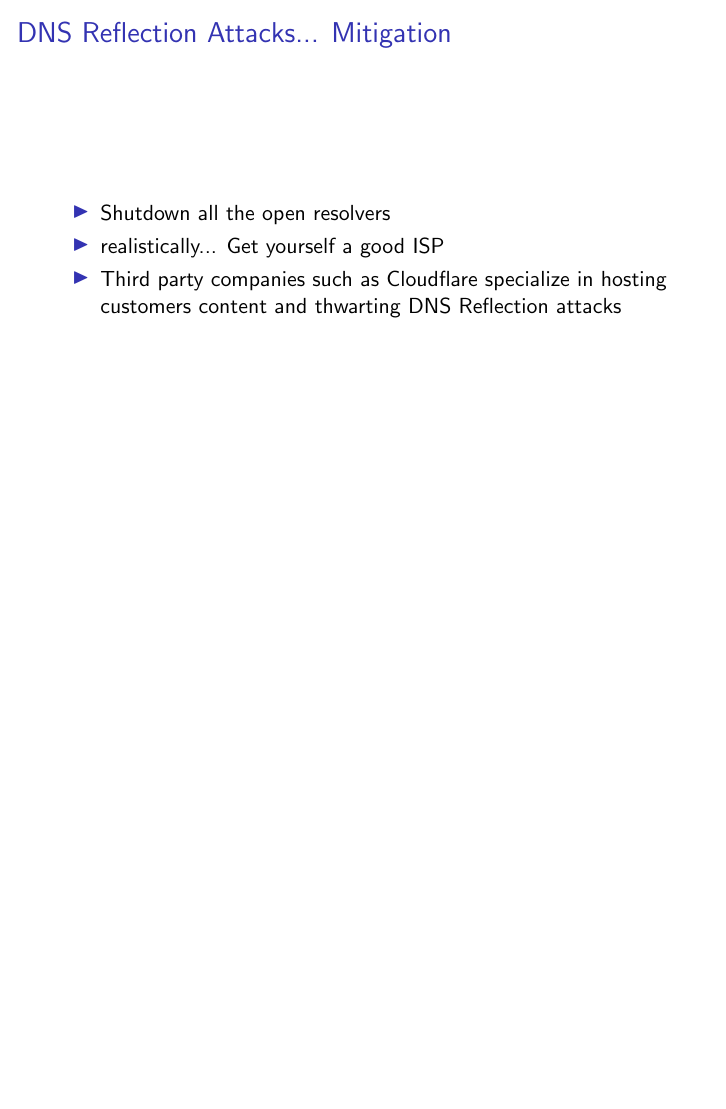
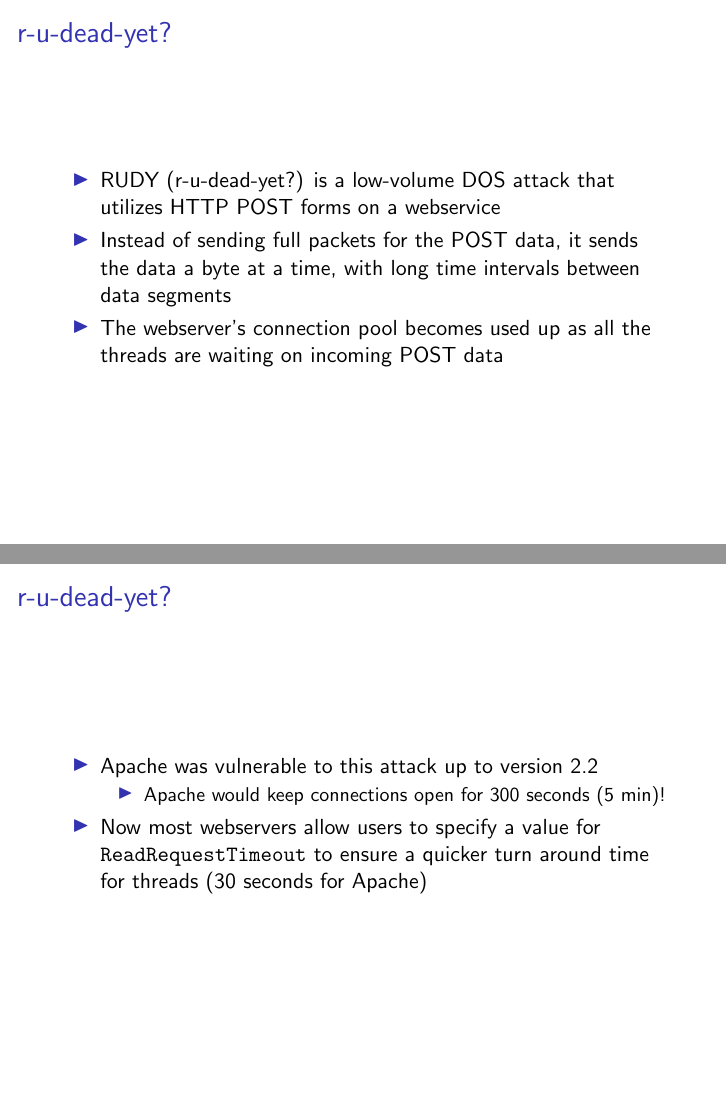
Before and after one commit to muff1nman/dos_presentation, LaTeX slides (presentation.tex): page 24 of 24 before the commit and pages 26 and 27 of 27 after it, the two joined at a grey line, the shorter picture padded with empty space. Compiled offline with pdfLaTeX.

Commit message:
more content

```diff
--- a/presentation.tex
+++ b/presentation.tex
@@ -314,4 +331,33 @@
 	\end{itemize}
 \end{frame}
 
+\begin{frame}
+	\frametitle{r-u-dead-yet?}
+\end{frame}
+
+\begin{frame}
+	\frametitle{r-u-dead-yet?}
+	\begin{itemize}
+		\item RUDY (r-u-dead-yet?) is a low-volume DOS attack that utilizes HTTP
+			POST forms on a webservice
+		\item Instead of sending full packets for the POST data, it sends the data a
+			byte at a time, with long time intervals between data segments
+		\item The webserver's connection pool becomes used up as all the threads are
+			waiting on incoming POST data
+		% \item  unique in that all packets are legal and has a very low volume TODO
+	\end{itemize}
+\end{frame}
+
+\begin{frame}
+	\frametitle{r-u-dead-yet?}
+	\begin{itemize}
+		\item Apache was vulnerable to this attack up to version 2.2
+			\begin{itemize}
+				\item Apache would keep connections open for 300 seconds (5 min)!
+			\end{itemize}
+		\item Now most webservers allow users to specify a value for
+			{\ttfamily ReadRequestTimeout} to ensure a quicker turn around time for
+			threads  (30 seconds for Apache)
+	\end{itemize}
+\end{frame}
 \end{document}
```
Also changed, not shown: presentation.tex (19 more changed lines).
